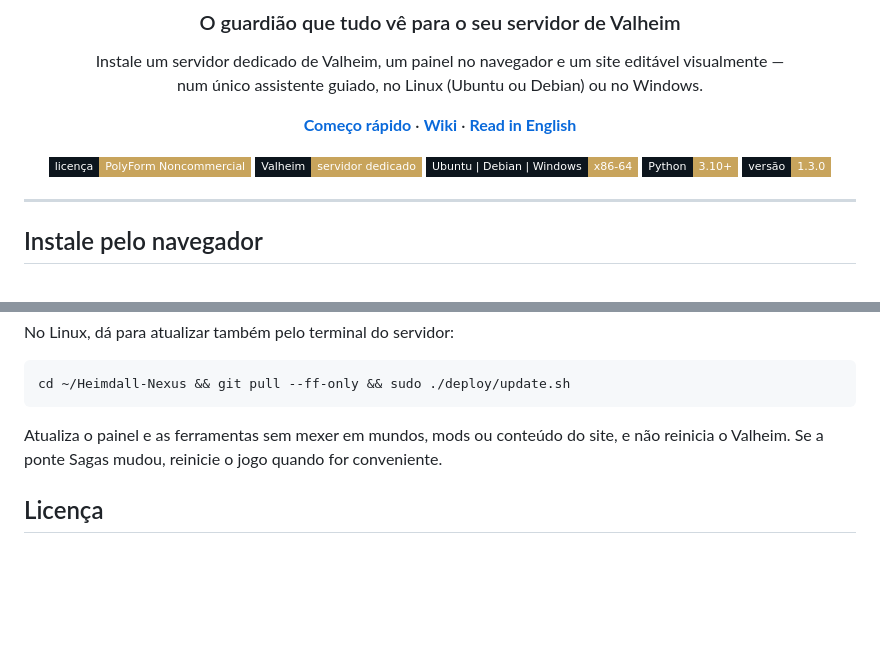
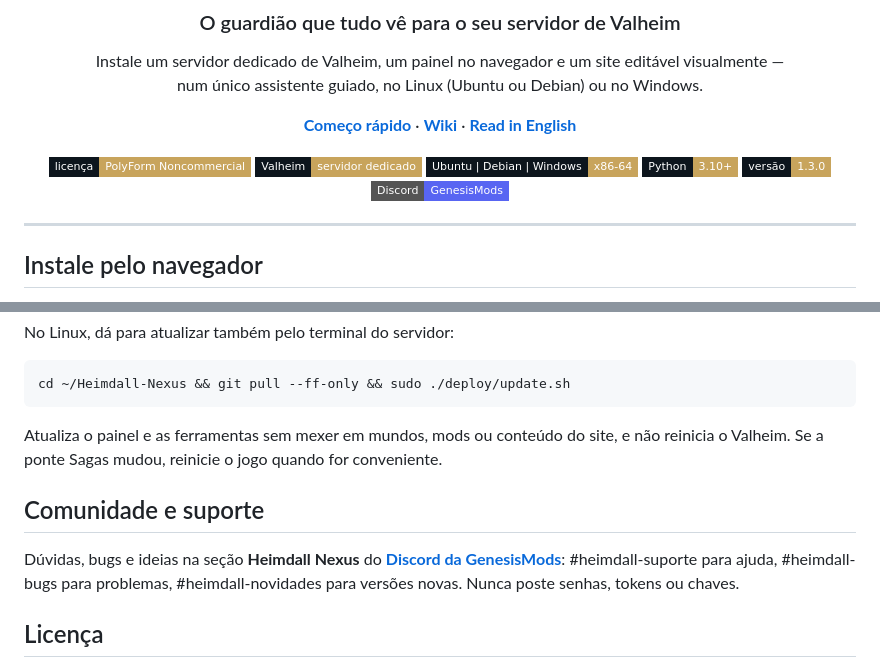
Before and after one commit to brkihel/Heimdall-Nexus, a Markdown page: README.pt-BR.md, 2 parts joined by grey strips. GitHub-like rendering; badges without logos; blank space fills up the shorter version.

```diff
--- a/README.pt-BR.md
+++ b/README.pt-BR.md
@@ -14,6 +14,7 @@ num único assistente guiado, no Linux (Ubuntu ou Debian) ou no Windows.
 [![Plataforma](https://img.shields.io/badge/Ubuntu%20%7C%20Debian%20%7C%20Windows-x86--64-c8a45c?style=flat-square&labelColor=0d151d)](#começo-rápido)
 [![Python](https://img.shields.io/badge/Python-3.10%2B-c8a45c?style=flat-square&labelColor=0d151d)](https://www.python.org/)
 [![Versão](https://img.shields.io/badge/vers%C3%A3o-1.3.0-c8a45c?style=flat-square&labelColor=0d151d)](CHANGELOG.md)
+[![Discord](https://img.shields.io/badge/Discord-GenesisMods-5865F2?style=flat-square&logo=discord&logoColor=white)](https://discord.gg/TZ785sYtgx)
 
 </div>
 
@@ -179,6 +180,10 @@ cd ~/Heimdall-Nexus && git pull --ff-only && sudo ./deploy/update.sh
 
 Atualiza o painel e as ferramentas sem mexer em mundos, mods ou conteúdo do site, e não reinicia o Valheim. Se a ponte Sagas mudou, reinicie o jogo quando for conveniente.
 
+## Comunidade e suporte
+
+Dúvidas, bugs e ideias na seção **Heimdall Nexus** do [**Discord da GenesisMods**](https://discord.gg/TZ785sYtgx): #heimdall-suporte para ajuda, #heimdall-bugs para problemas, #heimdall-novidades para versões novas. Nunca poste senhas, tokens ou chaves.
+
 ## Licença
 
 O Heimdall Nexus tem **código aberto para consulta** sob a [PolyForm Noncommercial License 1.0.0](LICENSE). Você pode usar, estudar, modificar e compartilhar para qualquer fim **não comercial**: rodar o seu servidor ou o da sua comunidade, projetos pessoais, estudo e organizações sem fins lucrativos ou públicas. **Vender ou usar comercialmente não é permitido.** Para uso comercial, fale com o autor.
```
Also changed, not shown: README.md (+5 -0 lines).
